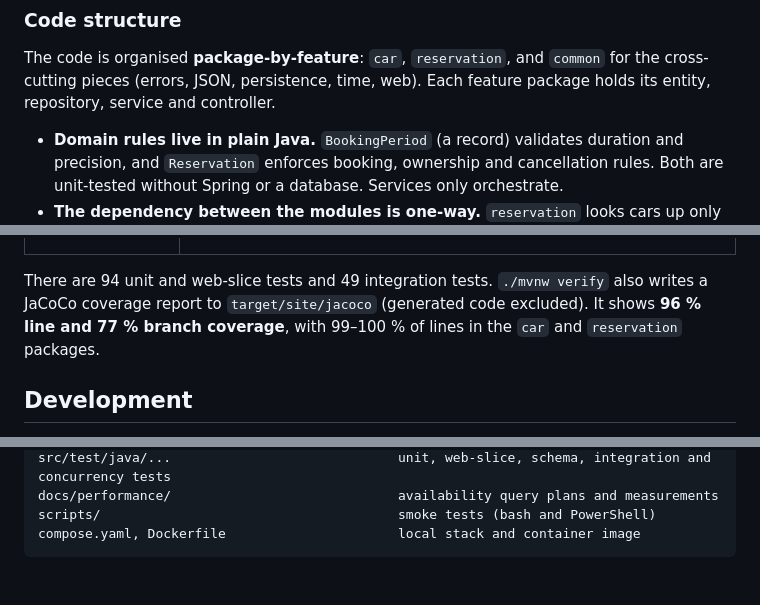
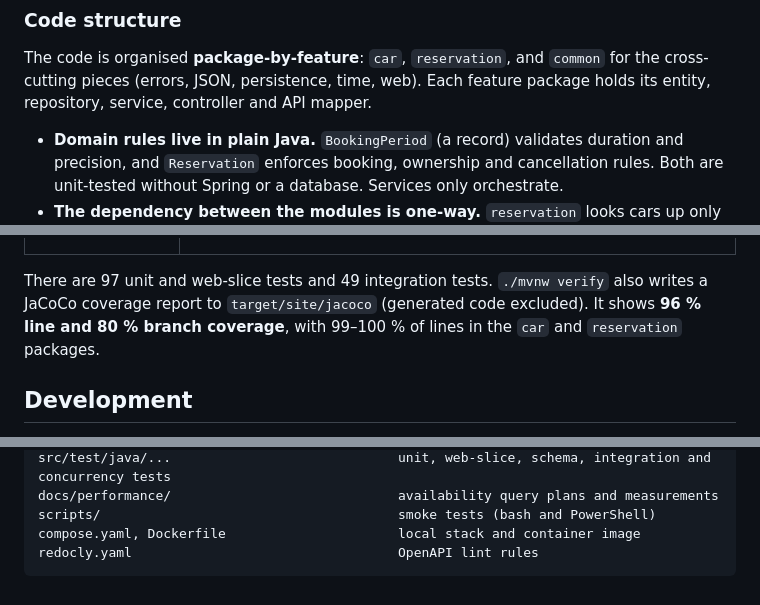
Before and after one commit to dejan-radulovic/car-reservation-service, a Markdown page: README.md, 3 parts joined by grey strips. Rendered like a GitHub page.

Commit message:
docs: refresh README test counts and coverage, minor fixes
97 unit/slice tests and 80 % branch coverage after the error-path tests;
mention the API mappers in the code structure and redocly.yaml in the
layout; reflow an over-long line.

Co-Authored-By: Claude Opus 5.5 <noreply@anthropic.com>

````diff
--- a/README.md
+++ b/README.md
@@ -284,7 +284,7 @@ include the data-generation script.
 
 The code is organised **package-by-feature**: `car`, `reservation`, and `common` for the
 cross-cutting pieces (errors, JSON, persistence, time, web). Each feature package holds its entity,
-repository, service and controller.
+repository, service, controller and API mapper.
 
 - **Domain rules live in plain Java.** `BookingPeriod` (a record) validates duration and precision,
   and `Reservation` enforces booking, ownership and cancellation rules. Both are unit-tested without
@@ -365,8 +365,8 @@ tests share one Spring context and therefore one container.
 | Integration | The reservation lifecycle over HTTP; availability correctness (half-open intervals, cancelled reservations, paging without gaps or duplicates) |
 | **Concurrency** | Most scenarios fire 32 requests in parallel transactions, released together by a latch, and assert both the outcomes and the database state. The last two hold the car lock in a second transaction. Scenarios: <ul><li>32 identical and 32 partially overlapping bookings: exactly 1 succeeds, 31 conflict</li><li>32 different cars, and 32 disjoint slots of one car: all succeed</li><li>concurrent cancellations: exactly 1 wins</li><li>a locked car does not block other cars</li><li>a booking behind a stalled transaction fails after the lock timeout instead of hanging</li></ul> |
 
-There are 94 unit and web-slice tests and 49 integration tests. `./mvnw verify` also writes a JaCoCo
-coverage report to `target/site/jacoco` (generated code excluded). It shows **96 % line and 77 % branch coverage**, with
+There are 97 unit and web-slice tests and 49 integration tests. `./mvnw verify` also writes a JaCoCo
+coverage report to `target/site/jacoco` (generated code excluded). It shows **96 % line and 80 % branch coverage**, with
 99–100 % of lines in the `car` and `reservation` packages.
 
 ## Development
@@ -553,4 +553,5 @@ src/test/java/...                             unit, web-slice, schema, integrati
 docs/performance/                             availability query plans and measurements
 scripts/                                      smoke tests (bash and PowerShell)
 compose.yaml, Dockerfile                      local stack and container image
+redocly.yaml                                  OpenAPI lint rules
 ```
````
Also changed, not shown: other parts of README.md (+2 -2 lines).
